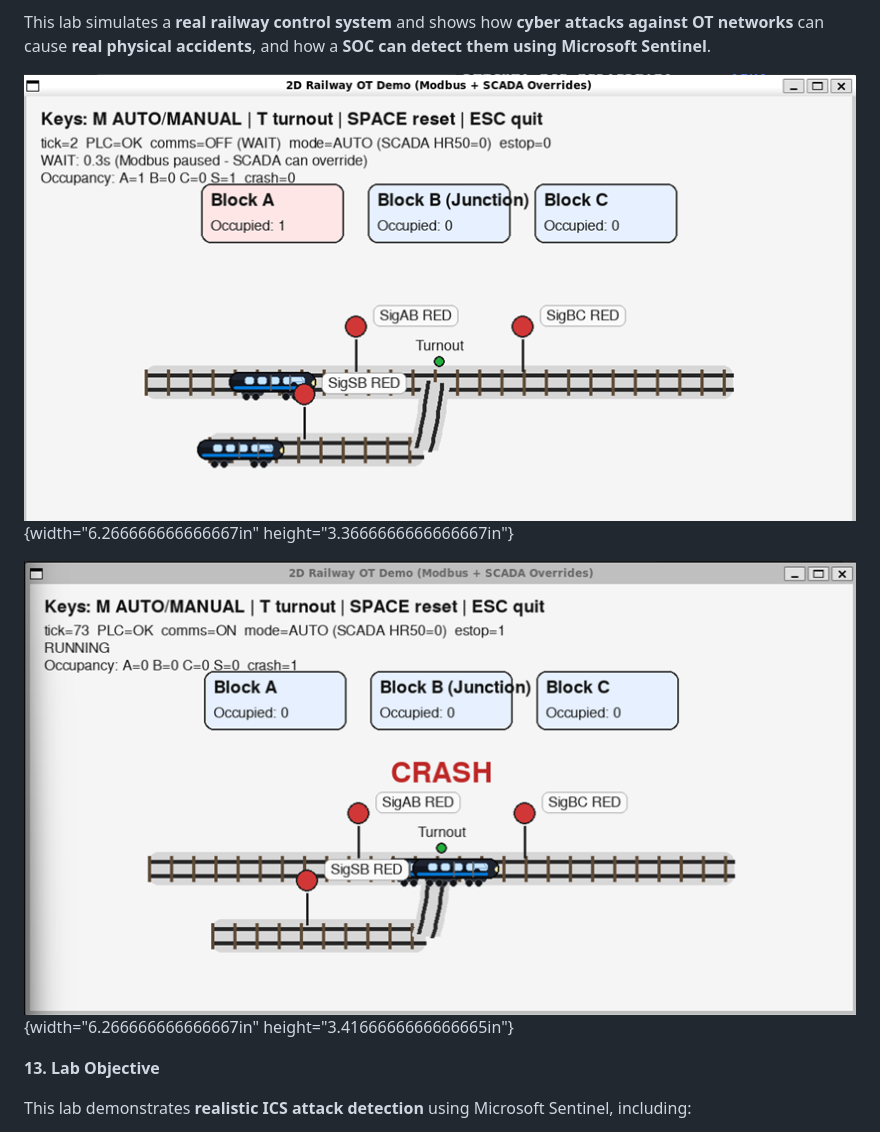
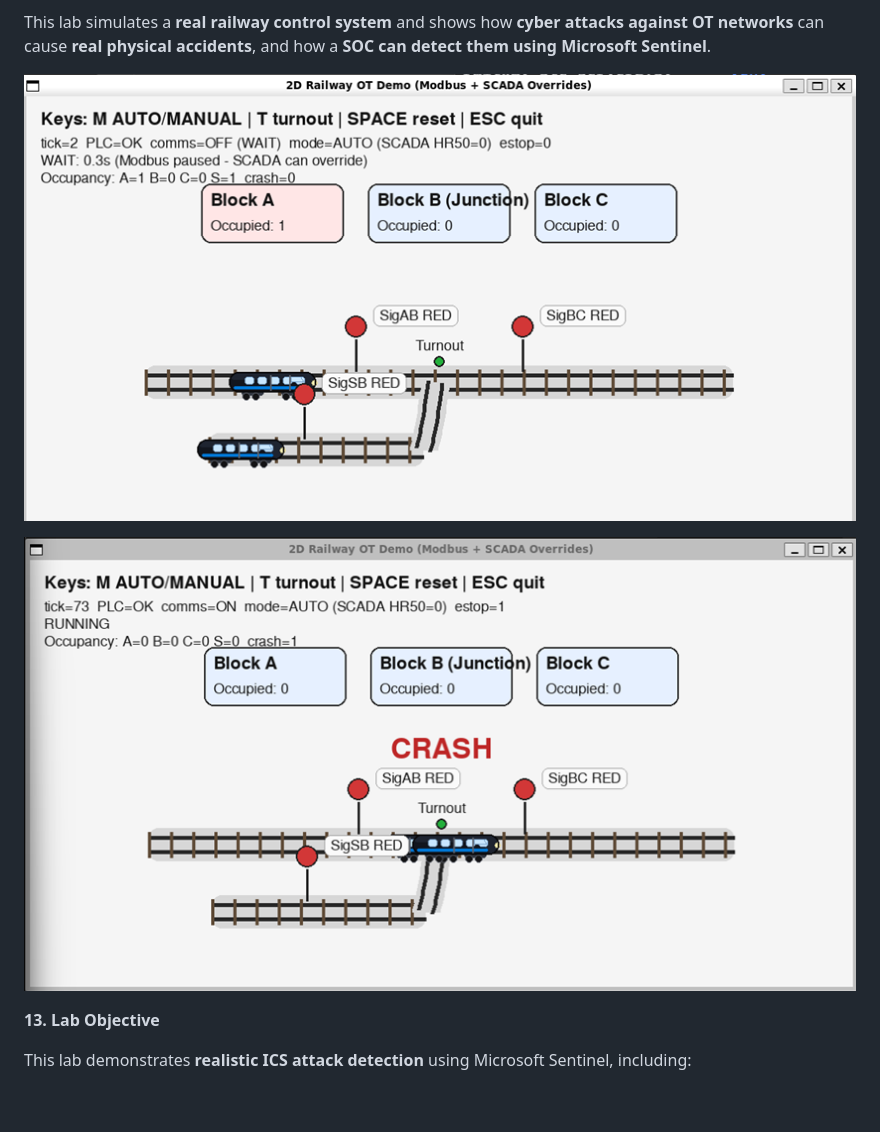
Before and after one commit to cfazuero1/OT-Security-Lab, a Markdown page: README.md, the part around one of its changes. Drawn GitHub-style; blank space fills up the shorter version.

```diff
--- a/README.md
+++ b/README.md
@@ -253,11 +251,9 @@ This lab simulates a **real railway control system** and shows how
 **cyber attacks against OT networks** can cause **real physical
 accidents**, and how a **SOC can detect them using Microsoft Sentinel**.
 
-![](./image4.png){width="6.266666666666667in"
-height="3.3666666666666667in"}
+![](./image4.png)
 
-![](./image5.png){width="6.266666666666667in"
-height="3.4166666666666665in"}
+![](./image5.png)
 
 **13. Lab Objective**
 
```
Also changed, not shown: other parts of README.md (+3 -5 lines).
